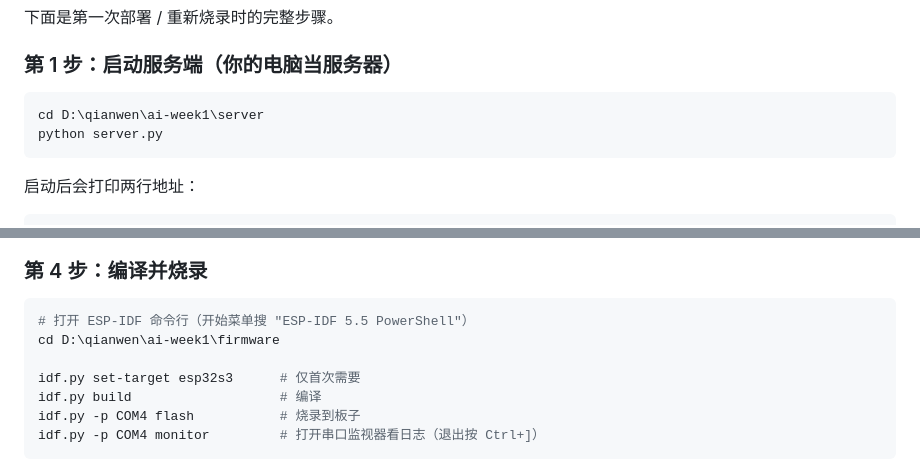
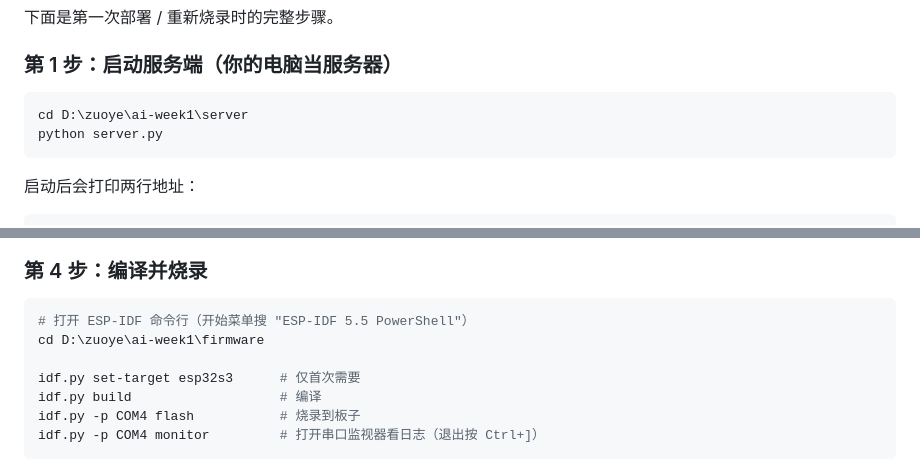
Before and after one commit to hongls68/zuoye, a Markdown page: ai-week1/README.md, 2 parts joined by grey strips. Drawn GitHub-style.

Commit message:
docs: 更新部署路径与仓库信息，补充两条避坑说明
- README 两处路径由 D:/qianwen 更正为改名后的 D:/zuoye
- 方案文档步骤 4 填入真实仓库地址，并改为记录实际提交历史（fc48008 / 5b2738d）
- 补充避坑：① 1.51GB 离线安装包勿入库（超 GitHub 100MB 上限）② 重写历史前先备份未跟踪文件

````diff
--- a/ai-week1/README.md
+++ b/ai-week1/README.md
@@ -66,7 +66,7 @@ ai-week1/
 ### 第 1 步：启动服务端（你的电脑当服务器）
 
 ```powershell
-cd D:\qianwen\ai-week1\server
+cd D:\zuoye\ai-week1\server
 python server.py
 ```
 
@@ -108,7 +108,7 @@ python server.py
 
 ```powershell
 # 打开 ESP-IDF 命令行（开始菜单搜 "ESP-IDF 5.5 PowerShell"）
-cd D:\qianwen\ai-week1\firmware
+cd D:\zuoye\ai-week1\firmware
 
 idf.py set-target esp32s3      # 仅首次需要
 idf.py build                   # 编译
````
Also changed, not shown: ai-week1/摄像头功能方案与Git提交.md (+21 -5 lines).
